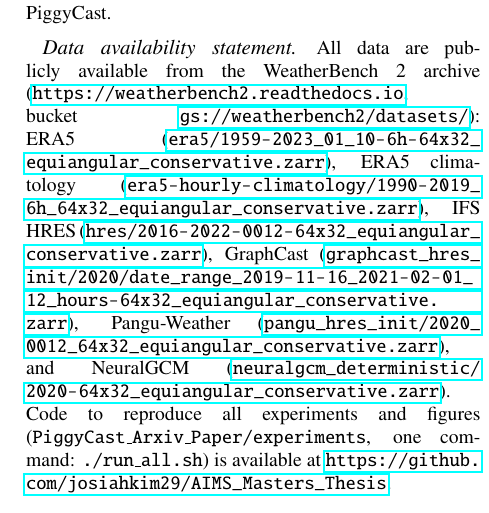
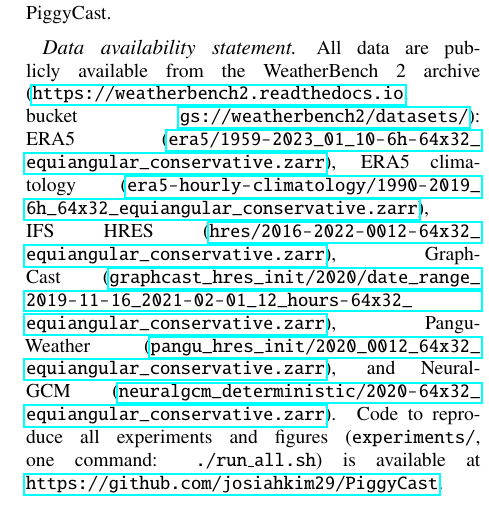
Before and after one commit to josiahkim29/AIMS_Masters_Thesis, a LaTeX document (PiggyCast_Arxiv_Paper/master_document.tex): part of one column of page 10 of 15, cut so that both start at the same text. Compiled offline with pdfLaTeX.

Commit message:
Point paper, scripts and deck to the standalone PiggyCast repo
Co-Authored-By: Claude Opus 5.5 <noreply@anthropic.com>

```diff
--- a/PiggyCast_Arxiv_Paper/master_document.tex
+++ b/PiggyCast_Arxiv_Paper/master_document.tex
@@ -338,7 +338,7 @@ We have presented PiggyCast, a framework for stacking the openly released foreca
 This work builds on J.~K.~Kimani's MSc research at AIMS South Africa, supervised by O.~Ang\'elil and C.~Toumping Fotso (Ishango.ai); S.~Knoblauch joined the work for the Climate Change AI tutorial at NeurIPS 2025 and the CCAI Summer School 2026. We thank AIMS South Africa and its sponsors for supporting this work, and the WeatherBench~2 team for making forecast archives and evaluation tools openly available. We thank the organizers and participants of the Climate Change AI tutorials at NeurIPS 2025 and the CCAI Summer School 2026 for feedback on earlier versions of PiggyCast.
 
 \datastatement
-All data are publicly available from the WeatherBench~2 archive (\url{https://weatherbench2.readthedocs.io}, bucket \url{gs://weatherbench2/datasets/}): ERA5 (\url{era5/1959-2023_01_10-6h-64x32_equiangular_conservative.zarr}), ERA5 climatology (\url{era5-hourly-climatology/1990-2019_6h_64x32_equiangular_conservative.zarr}), IFS HRES (\url{hres/2016-2022-0012-64x32_equiangular_conservative.zarr}), GraphCast (\url{graphcast_hres_init/2020/date_range_2019-11-16_2021-02-01_12_hours-64x32_equiangular_conservative.zarr}), Pangu-Weather (\url{pangu_hres_init/2020_0012_64x32_equiangular_conservative.zarr}), and NeuralGCM (\url{neuralgcm_deterministic/2020-64x32_equiangular_conservative.zarr}). Code to reproduce all experiments and figures (\texttt{PiggyCast\_Arxiv\_Paper/experiments}, one command: \texttt{./run\_all.sh}) is available at \url{https://github.com/josiahkim29/AIMS_Masters_Thesis}.
+All data are publicly available from the WeatherBench~2 archive (\url{https://weatherbench2.readthedocs.io}, bucket \url{gs://weatherbench2/datasets/}): ERA5 (\url{era5/1959-2023_01_10-6h-64x32_equiangular_conservative.zarr}), ERA5 climatology (\url{era5-hourly-climatology/1990-2019_6h_64x32_equiangular_conservative.zarr}), IFS HRES (\url{hres/2016-2022-0012-64x32_equiangular_conservative.zarr}), GraphCast (\url{graphcast_hres_init/2020/date_range_2019-11-16_2021-02-01_12_hours-64x32_equiangular_conservative.zarr}), Pangu-Weather (\url{pangu_hres_init/2020_0012_64x32_equiangular_conservative.zarr}), and NeuralGCM (\url{neuralgcm_deterministic/2020-64x32_equiangular_conservative.zarr}). Code to reproduce all experiments and figures (\texttt{experiments/}, one command: \texttt{./run\_all.sh}) is available at \url{https://github.com/josiahkim29/PiggyCast}.
 
 %%%%%%%%%%%%%%%%%%%%%%%%%%%%%%%%%%%%%%%%%%%%%%%%%%%%%%%%%%%%%%%%%%%%%%
 \appendix[A]
```
Also changed, not shown: PiggyCast_Arxiv_Paper/PiggyCast_draft.pdf, PiggyCast_Arxiv_Paper/experiments/README.md, PiggyCast_Arxiv_Paper/presentation/PiggyCast_results_review.pdf, 3 other files.
